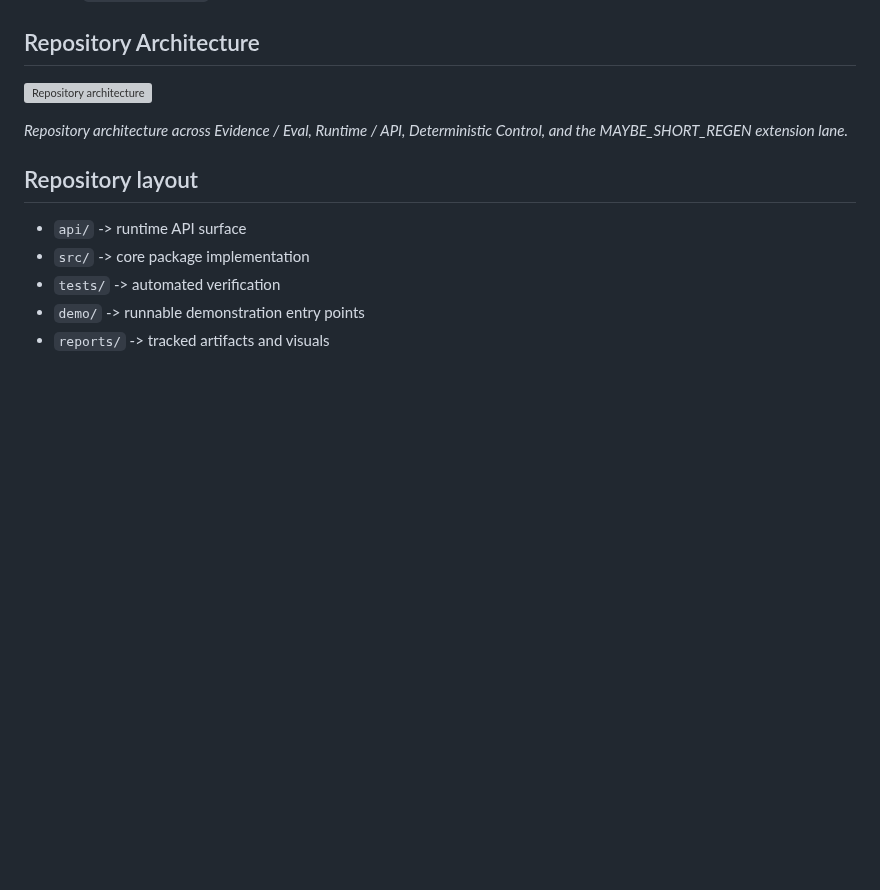
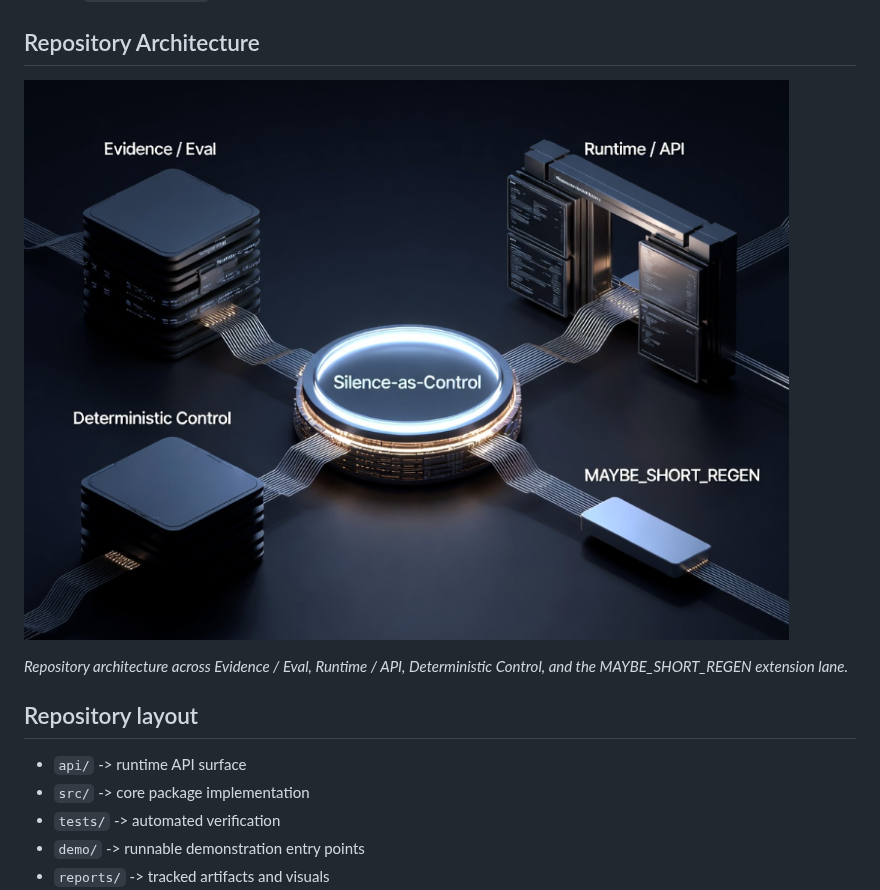
Before and after one commit to SemeAIPletinnya/silence-as-control, a Markdown page: README.md, the part around the change. Rendered like a GitHub page; blank space fills up the shorter version; grey boxes are pictures that could not be loaded.

Commit message:
Update README.md to fix the repository architecture image path.
The image is currently referenced as:
`reports/repo_architecture_hero.png`

But the committed file is at:
`repo_architecture_hero.png`

Change only the markdown image path in README.md so the image renders correctly.
Do not modify any other text or files.

```diff
--- a/README.md
+++ b/README.md
@@ -37,7 +37,7 @@ PoR does not improve the model itself. It controls when the model is allowed to
 
 ## Repository Architecture
 
-![Repository architecture](reports/repo_architecture_hero.png)
+![Repository architecture](repo_architecture_hero.png)
 
 *Repository architecture across Evidence / Eval, Runtime / API, Deterministic Control, and the MAYBE_SHORT_REGEN extension lane.*
 
```
